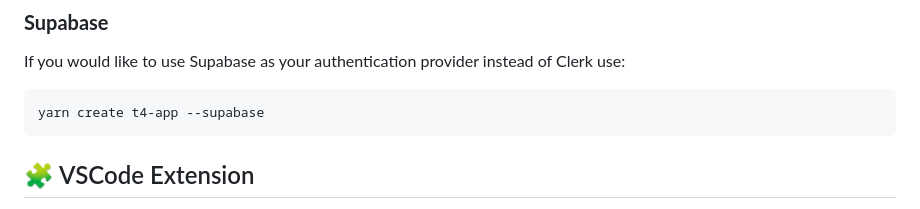
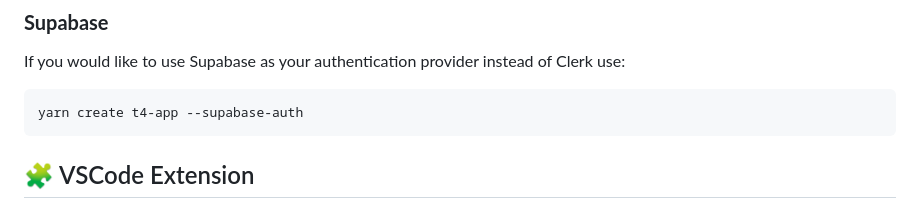
Before and after one commit to timothymiller/t4-app, a Markdown page: README.md, the part around the change. Drawn GitHub-style.

````diff
--- a/README.md
+++ b/README.md
@@ -168,7 +168,7 @@ yarn create t4-app
 If you would like to use Supabase as your authentication provider instead of Clerk use:
 
 ```bash
-yarn create t4-app --supabase
+yarn create t4-app --supabase-auth
 ```
 
 ## 🧩 VSCode Extension
````
